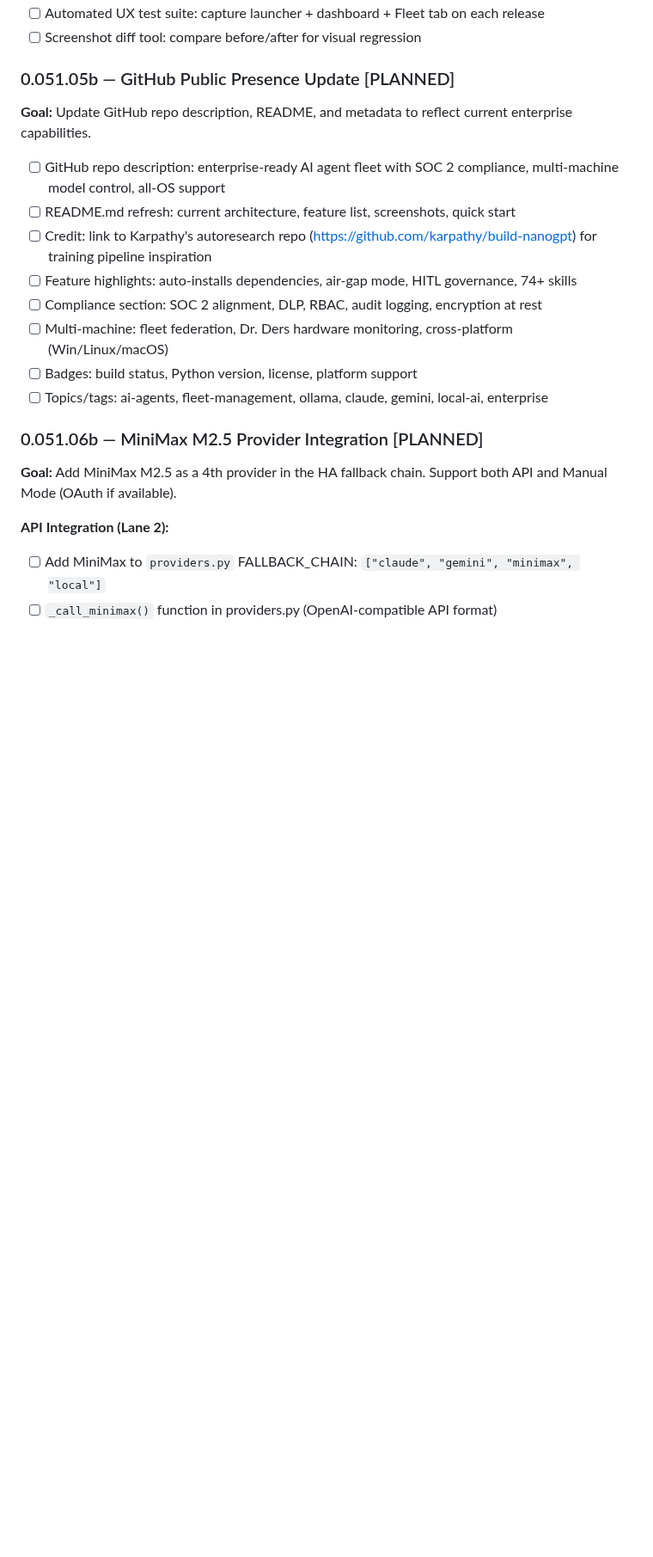
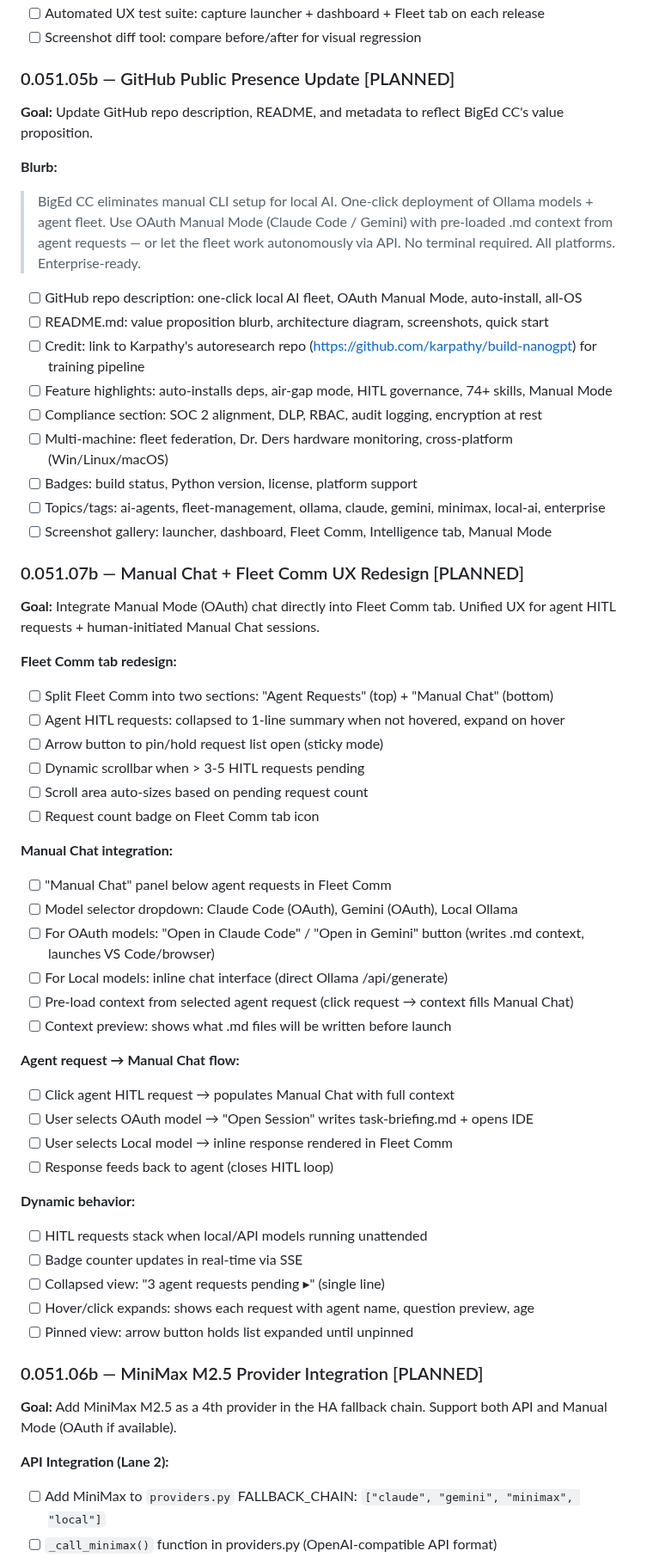
Before and after one commit to SwiftWing21/BigEd, a Markdown page: ROADMAP.md, the part around the change. Shown at 86% size. Rendered like a GitHub page; blank space fills up the shorter version.

Commit message:
docs: roadmap 0.051.05b blurb + 0.051.07b Manual Chat + Fleet Comm UX redesign
0.051.05b — Updated GitHub blurb:
  "BigEd CC eliminates manual CLI setup for local AI. One-click deployment
  of Ollama models + agent fleet. Use OAuth Manual Mode (Claude Code / Gemini)
  with pre-loaded .md context from agent requests — or let the fleet work
  autonomously via API. No terminal required. All platforms. Enterprise-ready."

0.051.07b — Fleet Comm UX redesign:
  - Agent HITL requests: collapsed 1-line, expand on hover, pin button
  - Dynamic scrollbar for 3-5+ pending requests
  - Manual Chat panel below requests: model selector (Claude/Gemini/Local)
  - OAuth flow: writes .md context → opens IDE/browser
  - Local flow: inline chat via Ollama
  - Click agent request → pre-loads context into Manual Chat
  - Real-time badge counter via SSE

Co-Authored-By: Claude Opus 4.6 (1M context) <noreply@anthropic.com>

```diff
--- a/ROADMAP.md
+++ b/ROADMAP.md
@@ -581,16 +581,55 @@ Partially completed in v0.51.00b (24e21d4). Dr. Ders respawn, startup perf, disa
 
 ### 0.051.05b — GitHub Public Presence Update [PLANNED]
 
-**Goal:** Update GitHub repo description, README, and metadata to reflect current enterprise capabilities.
+**Goal:** Update GitHub repo description, README, and metadata to reflect BigEd CC's value proposition.
 
-- [ ] GitHub repo description: enterprise-ready AI agent fleet with SOC 2 compliance, multi-machine model control, all-OS support
-- [ ] README.md refresh: current architecture, feature list, screenshots, quick start
-- [ ] Credit: link to Karpathy's autoresearch repo (https://github.com/karpathy/build-nanogpt) for training pipeline inspiration
-- [ ] Feature highlights: auto-installs dependencies, air-gap mode, HITL governance, 74+ skills
+**Blurb:**
+> BigEd CC eliminates manual CLI setup for local AI. One-click deployment of Ollama models + agent fleet.
+> Use OAuth Manual Mode (Claude Code / Gemini) with pre-loaded .md context from agent requests — or
+> let the fleet work autonomously via API. No terminal required. All platforms. Enterprise-ready.
+
+- [ ] GitHub repo description: one-click local AI fleet, OAuth Manual Mode, auto-install, all-OS
+- [ ] README.md: value proposition blurb, architecture diagram, screenshots, quick start
+- [ ] Credit: link to Karpathy's autoresearch repo (https://github.com/karpathy/build-nanogpt) for training pipeline
+- [ ] Feature highlights: auto-installs deps, air-gap mode, HITL governance, 74+ skills, Manual Mode
 - [ ] Compliance section: SOC 2 alignment, DLP, RBAC, audit logging, encryption at rest
 - [ ] Multi-machine: fleet federation, Dr. Ders hardware monitoring, cross-platform (Win/Linux/macOS)
 - [ ] Badges: build status, Python version, license, platform support
-- [ ] Topics/tags: ai-agents, fleet-management, ollama, claude, gemini, local-ai, enterprise
+- [ ] Topics/tags: ai-agents, fleet-management, ollama, claude, gemini, minimax, local-ai, enterprise
+- [ ] Screenshot gallery: launcher, dashboard, Fleet Comm, Intelligence tab, Manual Mode
+
+### 0.051.07b — Manual Chat + Fleet Comm UX Redesign [PLANNED]
+
+**Goal:** Integrate Manual Mode (OAuth) chat directly into Fleet Comm tab. Unified UX for agent HITL requests + human-initiated Manual Chat sessions.
+
+**Fleet Comm tab redesign:**
+- [ ] Split Fleet Comm into two sections: "Agent Requests" (top) + "Manual Chat" (bottom)
+- [ ] Agent HITL requests: collapsed to 1-line summary when not hovered, expand on hover
+- [ ] Arrow button to pin/hold request list open (sticky mode)
+- [ ] Dynamic scrollbar when > 3-5 HITL requests pending
+- [ ] Scroll area auto-sizes based on pending request count
+- [ ] Request count badge on Fleet Comm tab icon
+
+**Manual Chat integration:**
+- [ ] "Manual Chat" panel below agent requests in Fleet Comm
+- [ ] Model selector dropdown: Claude Code (OAuth), Gemini (OAuth), Local Ollama
+- [ ] For OAuth models: "Open in Claude Code" / "Open in Gemini" button (writes .md context, launches VS Code/browser)
+- [ ] For Local models: inline chat interface (direct Ollama /api/generate)
+- [ ] Pre-load context from selected agent request (click request → context fills Manual Chat)
+- [ ] Context preview: shows what .md files will be written before launch
+
+**Agent request → Manual Chat flow:**
+- [ ] Click agent HITL request → populates Manual Chat with full context
+- [ ] User selects OAuth model → "Open Session" writes task-briefing.md + opens IDE
+- [ ] User selects Local model → inline response rendered in Fleet Comm
+- [ ] Response feeds back to agent (closes HITL loop)
+
+**Dynamic behavior:**
+- [ ] HITL requests stack when local/API models running unattended
+- [ ] Badge counter updates in real-time via SSE
+- [ ] Collapsed view: "3 agent requests pending ▸" (single line)
+- [ ] Hover/click expands: shows each request with agent name, question preview, age
+- [ ] Pinned view: arrow button holds list expanded until unpinned
 
 ### 0.051.06b — MiniMax M2.5 Provider Integration [PLANNED]
 
```
